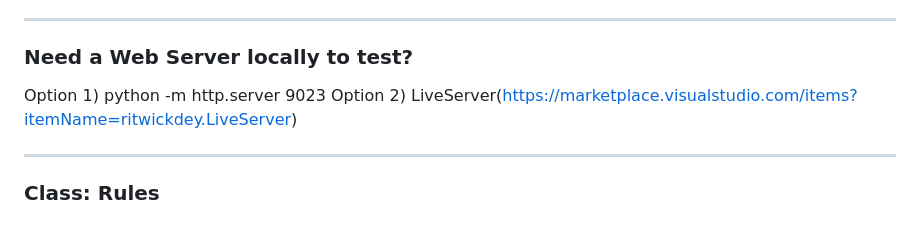
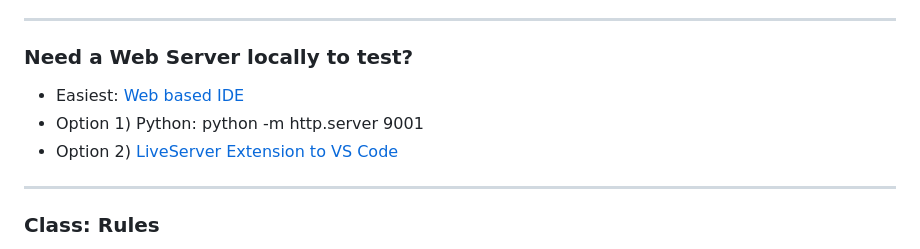
Before and after one commit to eyepop-ai/Demos, a Markdown page: AI CDN - Computer Vision Endpoint & UGC Ruleset/readme.md, the part around the change. GitHub-like rendering.

Commit message:
Added Replit to Docs

```diff
--- a/AI CDN - Computer Vision Endpoint & UGC Ruleset/readme.md
+++ b/AI CDN - Computer Vision Endpoint & UGC Ruleset/readme.md
@@ -3,8 +3,10 @@
 ---
 
 ### Need a Web Server locally to test?
-Option 1) python -m http.server 9023
-Option 2) LiveServer(https://marketplace.visualstudio.com/items?itemName=ritwickdey.LiveServer)
+
+- Easiest: [Web based IDE](https://replit.com/)
+- Option 1) Python: python -m http.server 9001
+- Option 2) [LiveServer Extension to VS Code](https://marketplace.visualstudio.com/items?itemName=ritwickdey.LiveServer)
 
 ---
 
```
